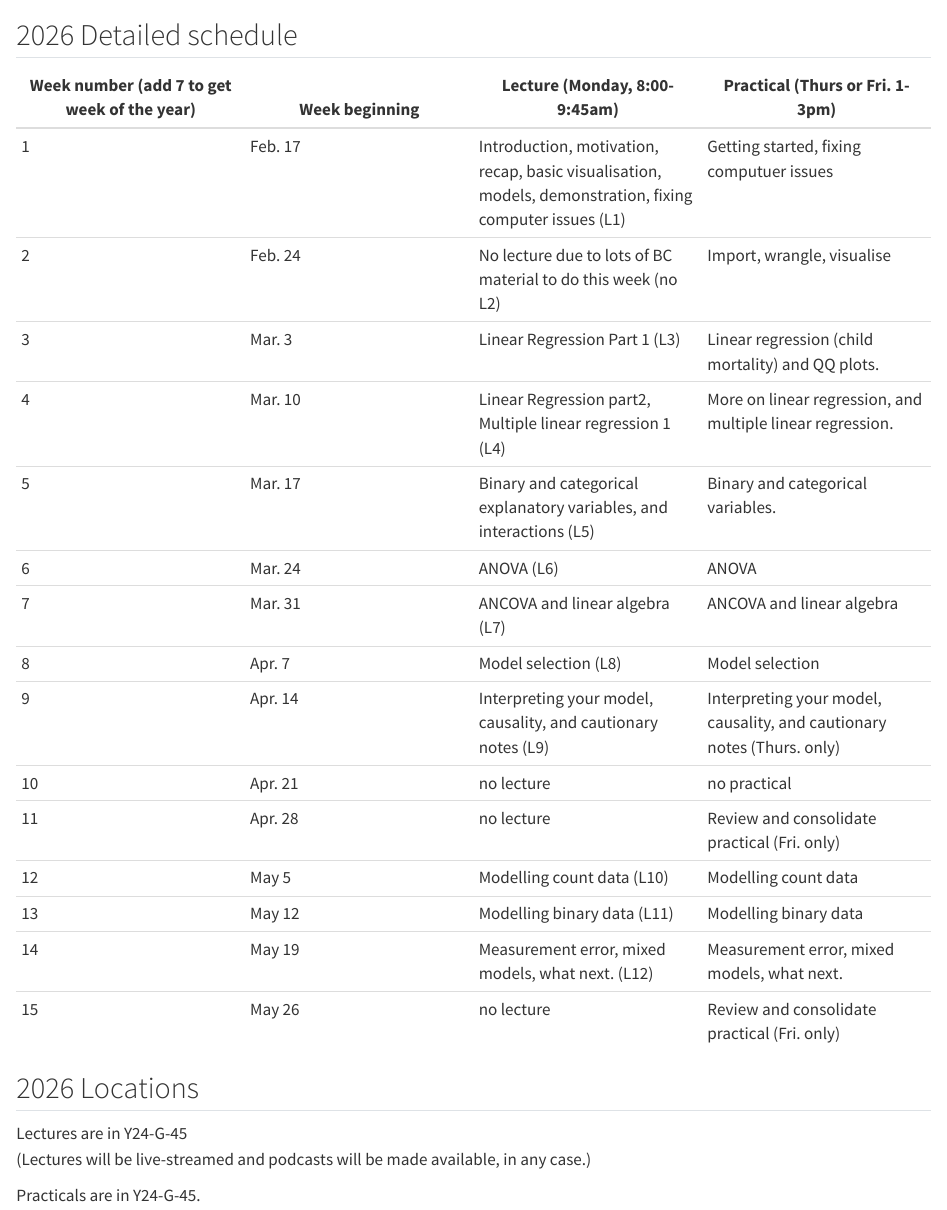
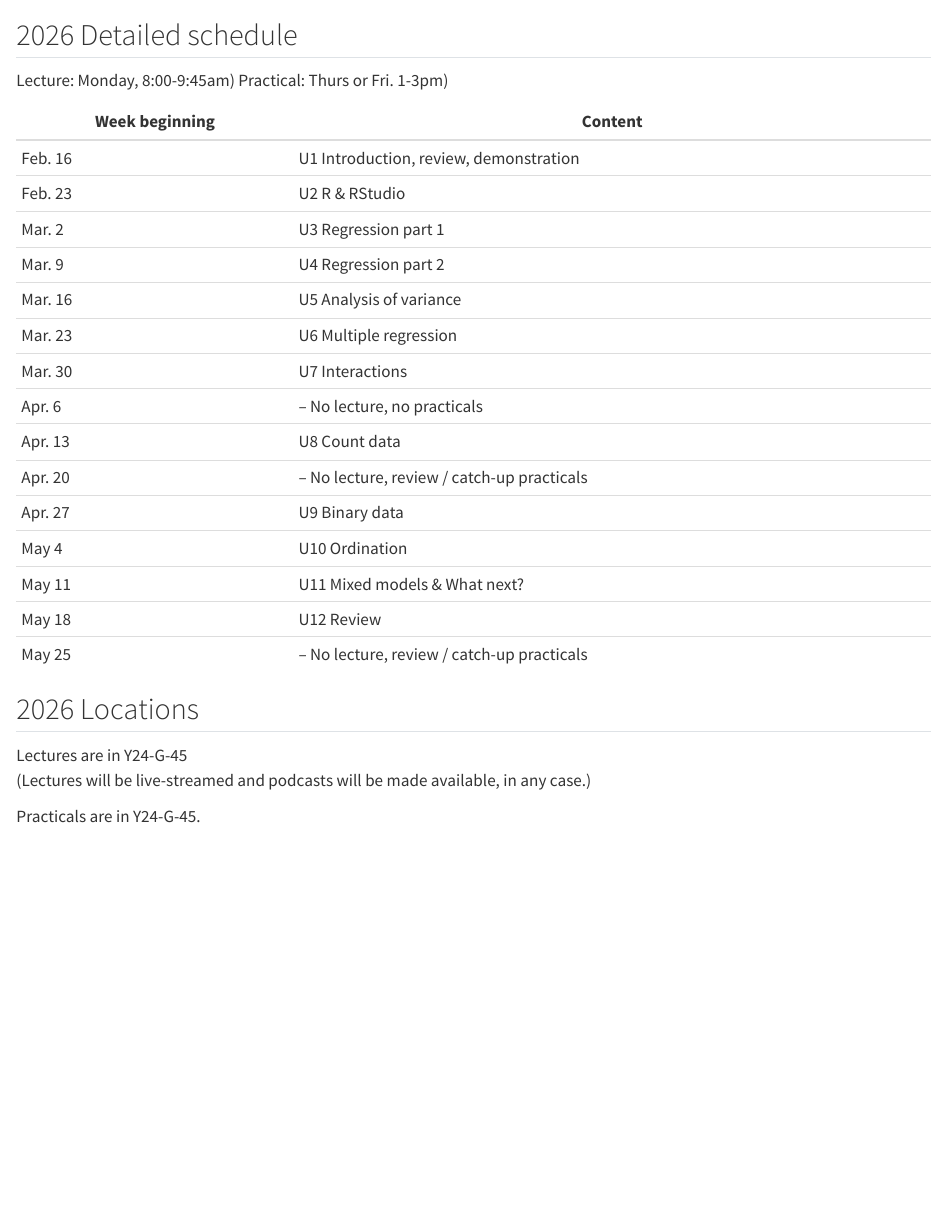
Before and after one commit to opetchey/BIO144_Course_Information, a Quarto document (2.1-year-specific-information.qmd): the page in a window 1100 px wide, from 60 px down. Rendered offline with R 4.5, knitr and Pandoc in place of Quarto, with nearby package versions.

Commit message:
Update 2026 schedule and content details

```diff
--- a/2.1-year-specific-information.qmd
+++ b/2.1-year-specific-information.qmd
@@ -3,23 +3,28 @@
 
 ## 2026 Detailed schedule
 
-| Week number (add 7 to get week of the year) | Week beginning | Lecture (Monday, 8:00-9:45am) | Practical (Thurs or Fri. 1-3pm) |
-| --- | --- | --- | --- |
-| 1 | Feb. 17 | Introduction, motivation, recap, basic visualisation, models, demonstration, fixing computer issues (L1) | Getting started, fixing computuer issues |
-| 2 | Feb. 24 | No lecture due to lots of BC material to do this week (no L2) | Import, wrangle, visualise |
-| 3 | Mar. 3 | Linear Regression Part 1 (L3) | Linear regression (child mortality) and QQ plots. |
-| 4 | Mar. 10 | Linear Regression part2, Multiple linear regression 1 (L4) | More on linear regression, and multiple linear regression. |
-| 5 | Mar. 17 | Binary and categorical explanatory variables, and interactions (L5) | Binary and categorical variables. |
-| 6 | Mar. 24 | ANOVA (L6) | ANOVA |
-| 7 | Mar. 31 | ANCOVA and linear algebra (L7) | ANCOVA and linear algebra |
-| 8 | Apr. 7 | Model selection (L8) | Model selection |
-| 9 | Apr. 14 | Interpreting your model, causality, and cautionary notes (L9) | Interpreting your model, causality, and cautionary notes (Thurs. only) |
-| 10 | Apr. 21 | no lecture | no practical |
-| 11 | Apr. 28 | no lecture | Review and consolidate practical (Fri. only) |
-| 12 | May 5 | Modelling count data (L10) | Modelling count data |
-| 13 | May 12 | Modelling binary data (L11) | Modelling binary data |
-| 14 | May 19 | Measurement error, mixed models, what next. (L12) | Measurement error, mixed models, what next. |
-| 15 | May 26 | no lecture | Review and consolidate practical (Fri. only) |
+Lecture: Monday, 8:00-9:45am)
+Practical: Thurs or Fri. 1-3pm)
+
+Week beginning | Content |
+| --- | --- |
+| Feb. 16 | U1 Introduction, review, demonstration |
+| Feb. 23 | U2 R & RStudio |
+| Mar. 2 | U3 Regression part 1 |
+| Mar. 9 | U4 Regression part 2 |
+| Mar. 16 | U5 Analysis of variance |
+| Mar. 23 | U6 Multiple regression |
+| Mar. 30 | U7 Interactions |
+| Apr. 6 | -- No lecture, no practicals |
+| Apr. 13 | U8 Count data |
+| Apr. 20 | -- No lecture, review / catch-up practicals |
+| Apr. 27 | U9 Binary data |
+| May 4 | U10 Ordination |
+| May 11 | U11 Mixed models & What next? |
+| May 18 | U12 Review |
+| May 25 | -- No lecture, review / catch-up practicals |
+
+
 
 
 
```
